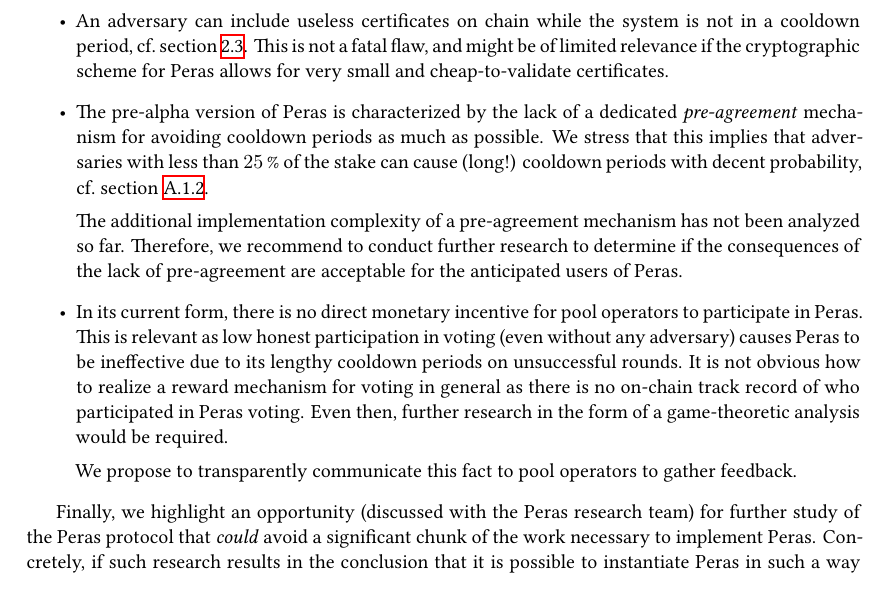
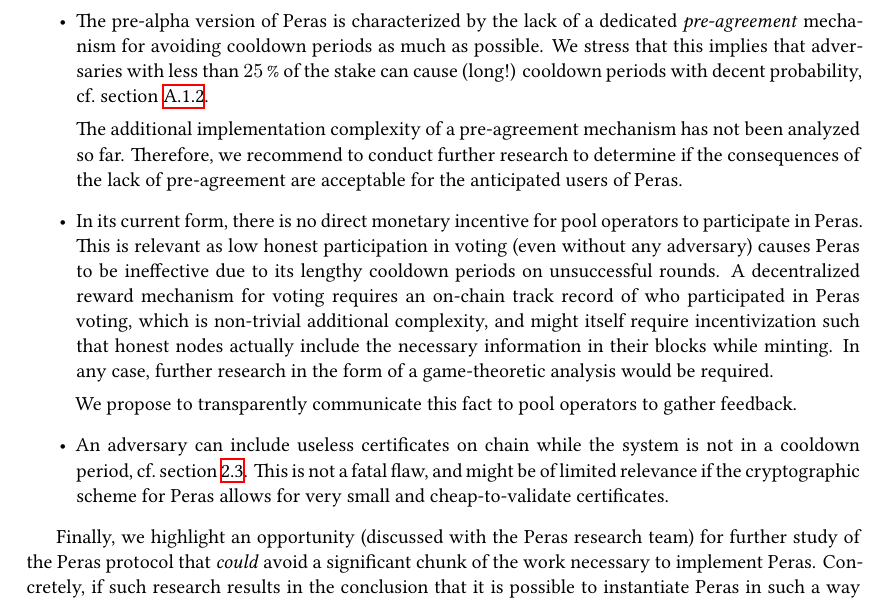
Before and after one commit to tweag/cardano-peras, a LaTeX thesis (design/peras-design.tex, which reads design/conclusion.tex): part of page 33 of 44, cut so that both start at the same text. Compiled offline with XeLaTeX.

Commit message:
Minor tweaks to conclusion
Reordering, and a few more details on rewards.

```diff
--- a/design/conclusion.tex
+++ b/design/conclusion.tex
@@ -1,8 +1,5 @@
 We have identified the following risks inherent in the protocol that we do not see how to address at the implementation level:
 \begin{itemize}
-\item
-  An adversary can include useless certificates on chain while the system is not in a cooldown period, cf.~\cref{sec:ledger changes}.
-  This is not a fatal flaw, and might be of limited relevance if the cryptographic scheme for Peras allows for very small and cheap-to-validate certificates.
 \item
   The pre-alpha version of Peras is characterized by the lack of a dedicated \emph{pre-agreement} mechanism for avoiding cooldown periods as much as possible.
   We stress that this implies that adversaries with less than \qty{25}{\percent} of the stake can cause (long!) cooldown periods with decent probability, cf.~\cref{sec:honest vote splitting}.
@@ -12,10 +9,13 @@ We have identified the following risks inherent in the protocol that we do not s
 \item
   In its current form, there is no direct monetary incentive for pool operators to participate in Peras.
   This is relevant as low honest participation in voting (even without any adversary) causes Peras to be ineffective due to its lengthy cooldown periods on unsuccessful rounds.
-  It is not obvious how to realize a reward mechanism for voting in general as there is no on-chain track record of who participated in Peras voting.
-  Even then, further research in the form of a game-theoretic analysis would be required.
+  A decentralized reward mechanism for voting requires an on-chain track record of who participated in Peras voting, which is non-trivial additional complexity, and might itself require incentivization such that honest nodes actually include the necessary information in their blocks while minting.
+  In any case, further research in the form of a game-theoretic analysis would be required.
 
   We propose to transparently communicate this fact to pool operators to gather feedback.
+\item
+  An adversary can include useless certificates on chain while the system is not in a cooldown period, cf.~\cref{sec:ledger changes}.
+  This is not a fatal flaw, and might be of limited relevance if the cryptographic scheme for Peras allows for very small and cheap-to-validate certificates.
 \end{itemize}
 
 Finally, we highlight an opportunity (discussed with the Peras research team) for further study of the Peras protocol that \emph{could} avoid a significant chunk of the work necessary to implement Peras.
```
